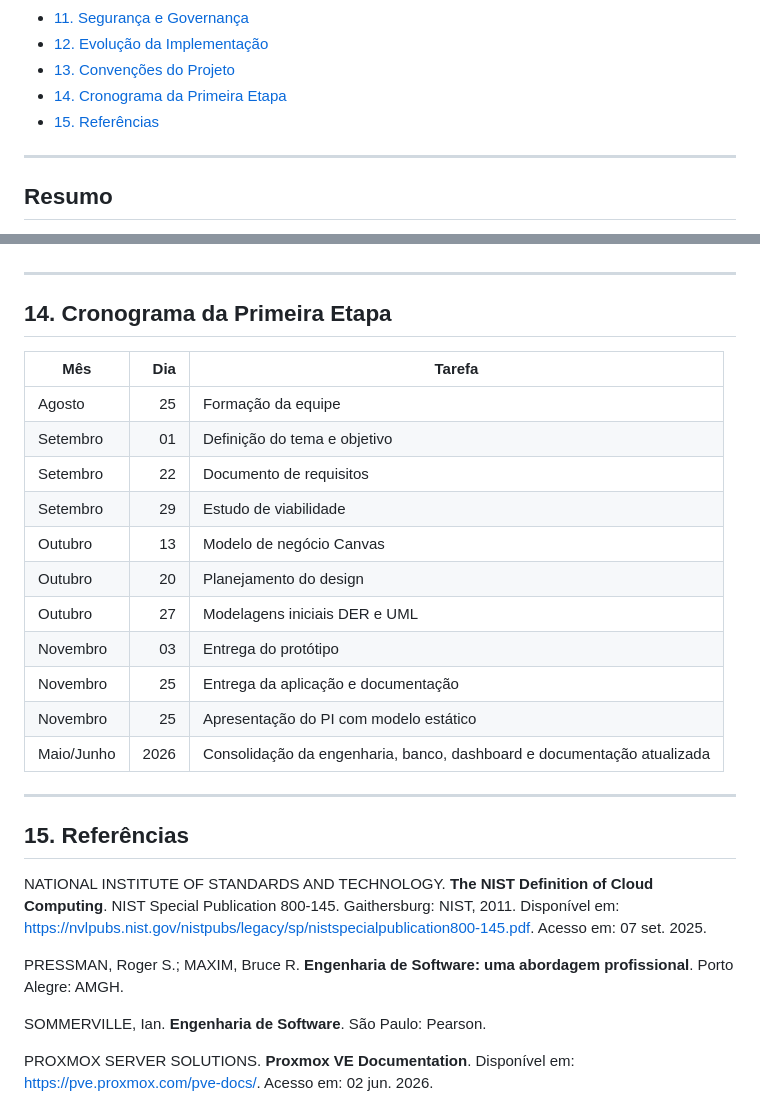
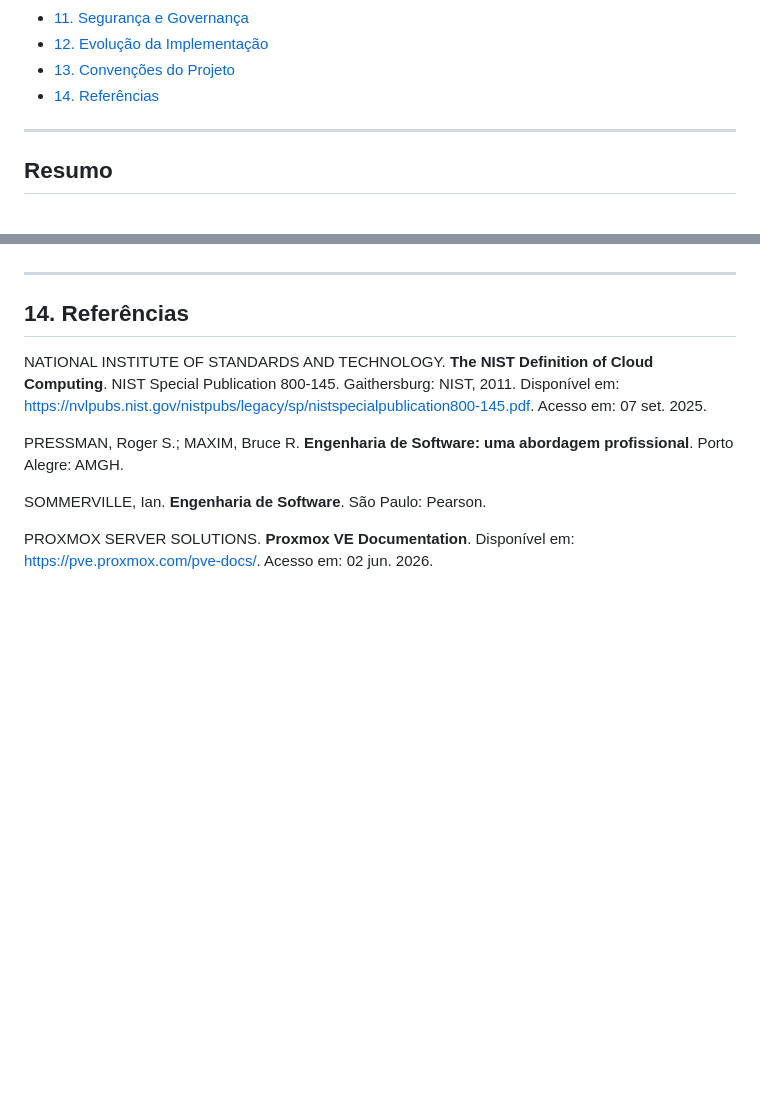
Before and after one commit to zenferri/Projeto-P1, a Markdown page: README.md, 2 parts joined by grey strips. Drawn GitHub-style; blank space fills up the shorter version.

Commit message:
Remove 'Cronograma da Primeira Etapa' and update references
Removed the 'Cronograma da Primeira Etapa' section and updated the references section.

```diff
--- a/README.md
+++ b/README.md
@@ -66,8 +66,7 @@
 - [11. Segurança e Governança](#11-segurança-e-governança)
 - [12. Evolução da Implementação](#12-evolução-da-implementação)
 - [13. Convenções do Projeto](#13-convenções-do-projeto)
-- [14. Cronograma da Primeira Etapa](#14-cronograma-da-primeira-etapa)
-- [15. Referências](#15-referências)
+- [14. Referências](#14-referências)
 
 ---
 
@@ -593,25 +592,7 @@ O projeto adota convenções para facilitar leitura, manutenção e continuidade
 
 ---
 
-## 14. Cronograma da Primeira Etapa
-
-| Mês | Dia | Tarefa |
-|---|---:|---|
-| Agosto | 25 | Formação da equipe |
-| Setembro | 01 | Definição do tema e objetivo |
-| Setembro | 22 | Documento de requisitos |
-| Setembro | 29 | Estudo de viabilidade |
-| Outubro | 13 | Modelo de negócio Canvas |
-| Outubro | 20 | Planejamento do design |
-| Outubro | 27 | Modelagens iniciais DER e UML |
-| Novembro | 03 | Entrega do protótipo |
-| Novembro | 25 | Entrega da aplicação e documentação |
-| Novembro | 25 | Apresentação do PI com modelo estático|
-| Maio/Junho | 2026 | Consolidação da engenharia, banco, dashboard e documentação atualizada |
-
----
-
-## 15. Referências
+## 14. Referências
 
 NATIONAL INSTITUTE OF STANDARDS AND TECHNOLOGY. **The NIST Definition of Cloud Computing**. NIST Special Publication 800-145. Gaithersburg: NIST, 2011. Disponível em: https://nvlpubs.nist.gov/nistpubs/legacy/sp/nistspecialpublication800-145.pdf. Acesso em: 07 set. 2025.
 
```
